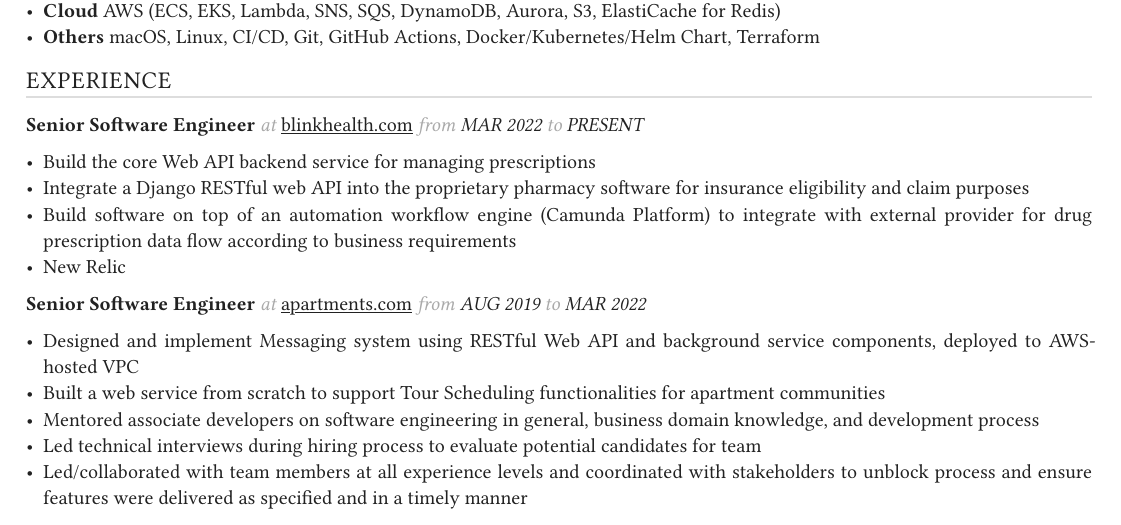
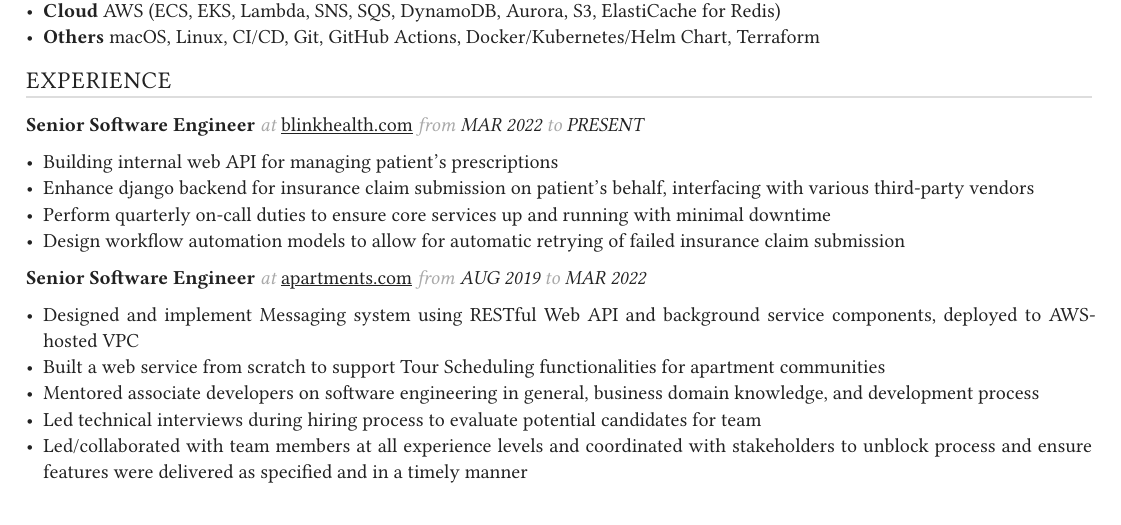
Before and after one commit to khaister/khaister.github.io, a Typst document (resume/khai_nguyen.typ): part of the page, cut so that both start at the same text. Compiled offline with Typst 0.15.

Commit message:
Add bullet points for blinkhealth.com

```diff
--- a/resume/khai_nguyen.typ
+++ b/resume/khai_nguyen.typ
@@ -31,10 +31,10 @@
 
 #role(title: "Senior Software Engineer", org_url: "blinkhealth.com", start: "Mar 2022", end: "Present")
 
-- Build the core Web API backend service for managing prescriptions
-- Integrate a Django RESTful web API into the proprietary pharmacy software for insurance eligibility and claim purposes
-- Build software on top of an automation workflow engine (Camunda Platform) to integrate with external provider for drug prescription data flow according to business requirements
-- New Relic
+- Building internal web API for managing patient's prescriptions
+- Enhance django backend for insurance claim submission on patient's behalf, interfacing with various third-party vendors
+- Perform quarterly on-call duties to ensure core services up and running with minimal downtime
+- Design workflow automation models to allow for automatic retrying of failed insurance claim submission
 
 
 #role(title: "Senior Software Engineer", org_url: "apartments.com", start: "Aug 2019", end: "Mar 2022")
```
